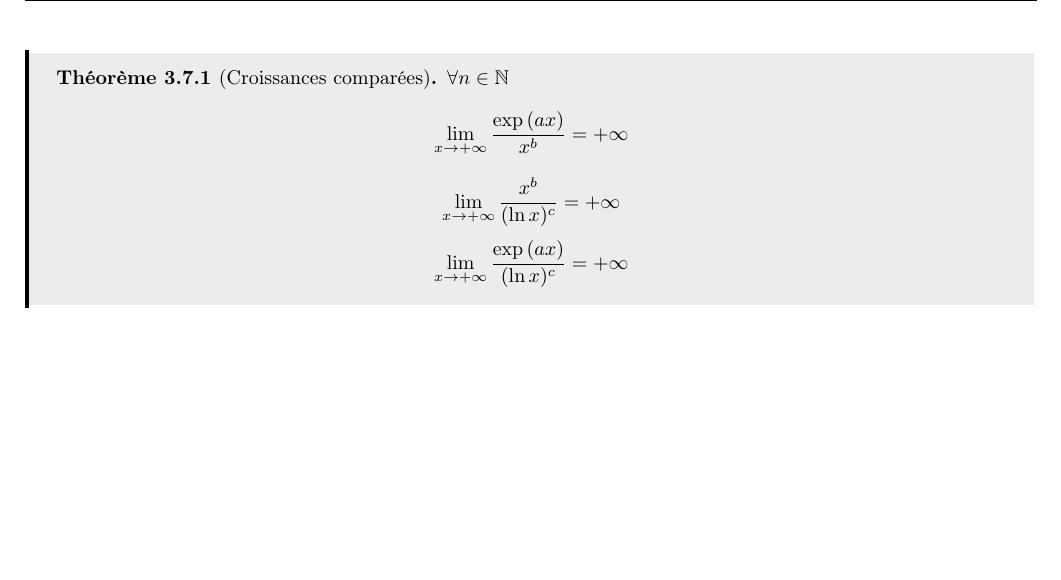
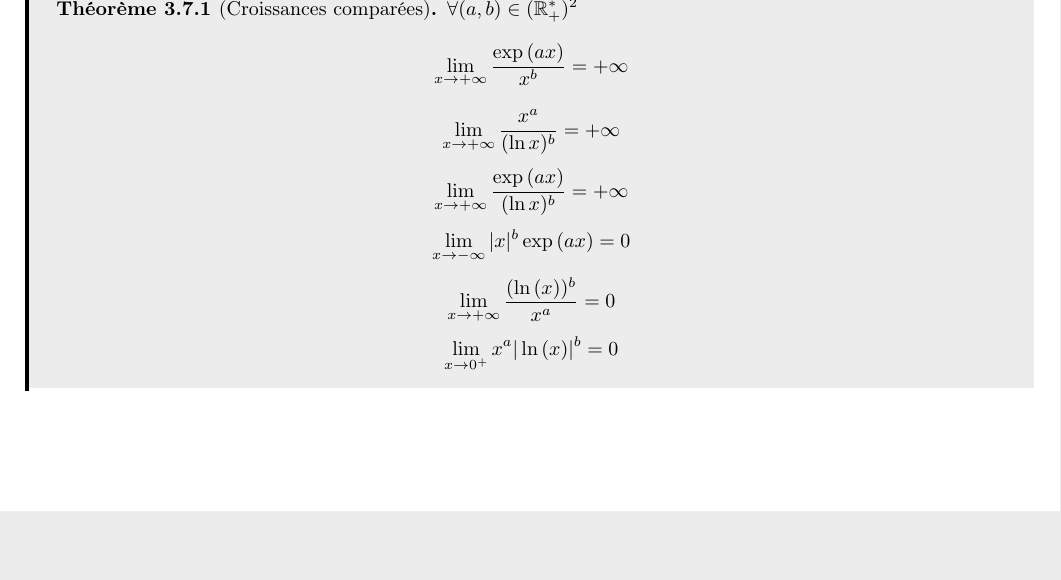
Before and after one commit to Slyphero/analyse1_info_2022_2023, a LaTeX document (main.tex, which reads chapters/ch3_fcts_usuelles.tex): part of page 27 of 55, cut so that both start at the same text, the shorter picture padded with empty space. Compiled offline with pdfLaTeX.

Commit message:
correction

```diff
--- a/chapters/ch3_fcts_usuelles.tex
+++ b/chapters/ch3_fcts_usuelles.tex
@@ -821,9 +821,12 @@
 
 \begin{graybox}
 	\begin{theoreme}[Croissances comparées]
-		$\forall n \in \N$
+		$\forall (a, b) \in (\R^*_+)^2$
 		\[\lim_{x \to +\infty} \frac{\exp{(ax)}}{x^b} = + \infty \]
-		\[\lim_{x \to +\infty} \frac{x^b}{(\ln{x})^c} = +\infty\]
-		\[\lim_{x \to +\infty} \frac{\exp{(ax)}}{(\ln{x})^c} = +\infty\]
+		\[\lim_{x \to +\infty} \frac{x^a}{(\ln{x})^b} = +\infty\]
+		\[\lim_{x \to +\infty} \frac{\exp{(ax)}}{(\ln{x})^b} = +\infty\]
+		\[ \lim_{x \to -\infty} |x|^b \exp{(ax)} = 0 \]
+		\[ \lim_{x \to +\infty} \frac{(\ln{(x)})^b}{x^a} = 0 \]
+		\[ \lim_{x \to 0^{+}} x^a |\ln{(x)}|^b = 0 \]
 	\end{theoreme}
 \end{graybox}
```
Also changed, not shown: main.pdf.
